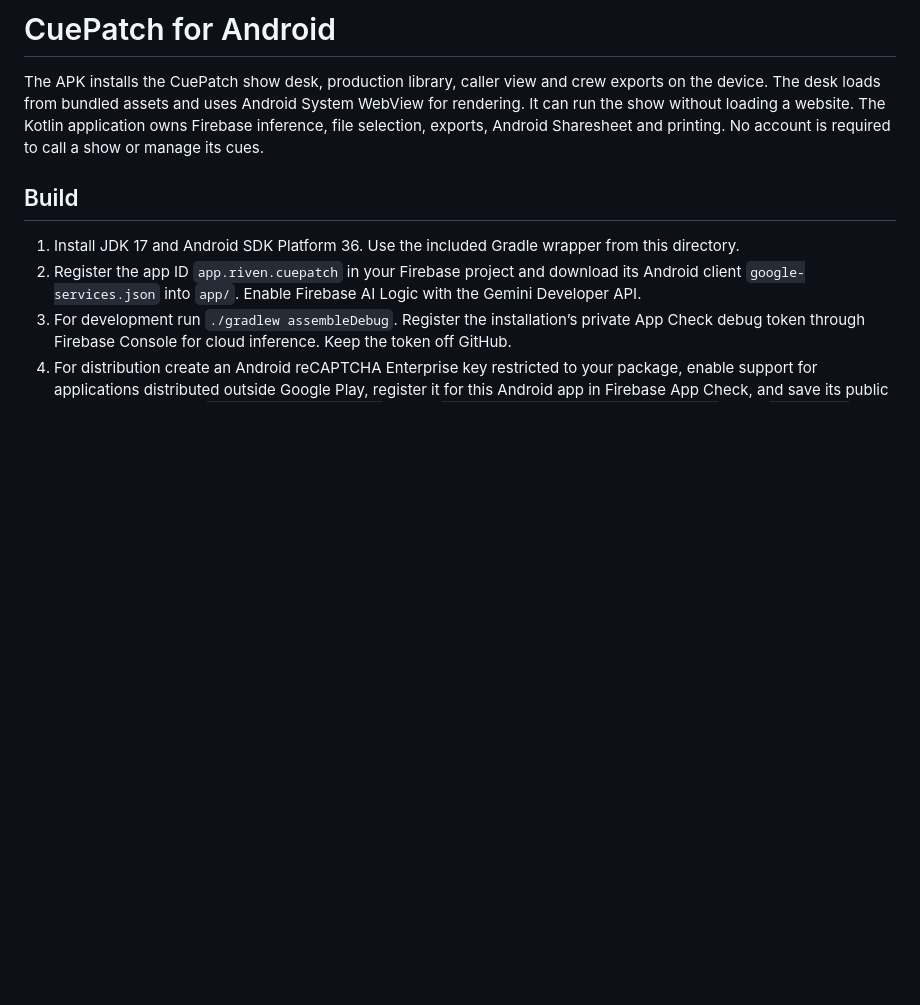
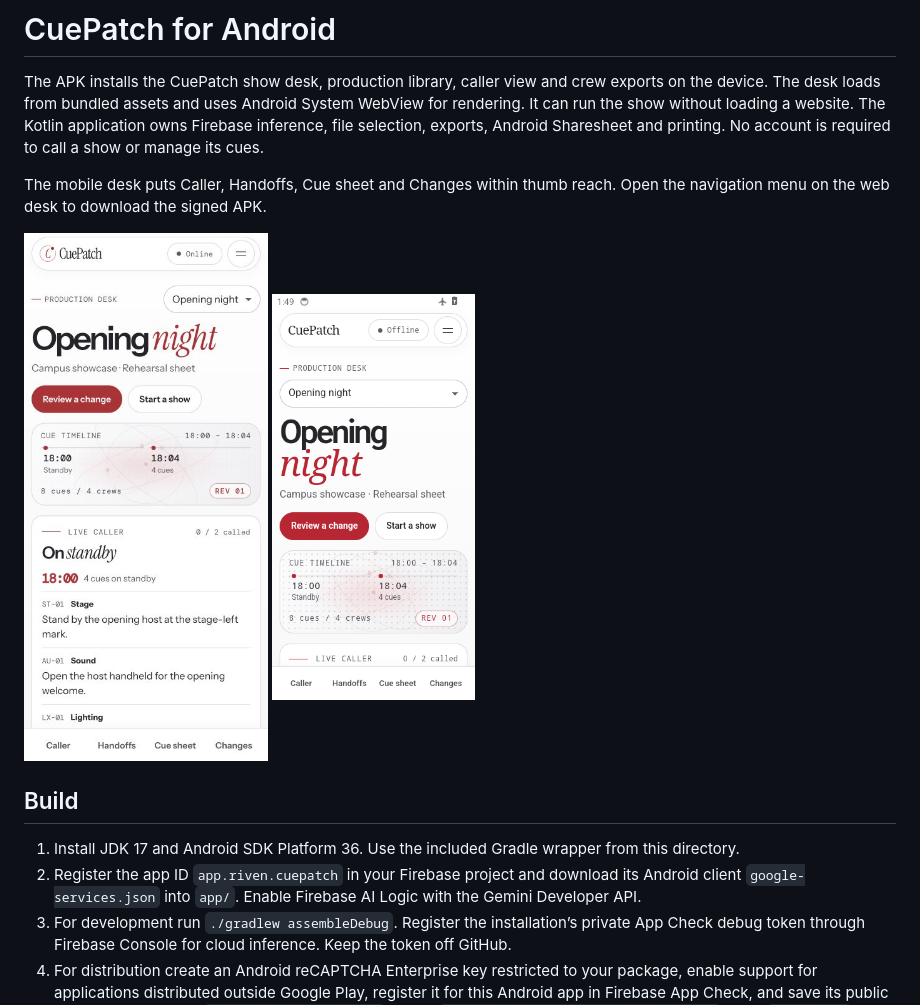
Before and after one commit to johnbosco-j/CuePatch, a Markdown page: android/README.md, the part around the change. Rendered like a GitHub page; pictures changed too: media/android-offline.png (added), media/mobile-desk.jpg (added); blank space fills up the shorter version.

Commit message:
Document the mobile desk and verified offline release behavior

```diff
--- a/android/README.md
+++ b/android/README.md
@@ -1,6 +1,10 @@
 # CuePatch for Android
 
 The APK installs the CuePatch show desk, production library, caller view and crew exports on the device. The desk loads from bundled assets and uses Android System WebView for rendering. It can run the show without loading a website. The Kotlin application owns Firebase inference, file selection, exports, Android Sharesheet and printing. No account is required to call a show or manage its cues.
+
+The mobile desk puts Caller, Handoffs, Cue sheet and Changes within thumb reach. Open the navigation menu on the web desk to download the signed APK.
+
+<img src="../media/mobile-desk.jpg" alt="CuePatch on a phone with the 18:00 standby block, department cues and bottom navigation" width="244"> <img src="../media/android-offline.png" alt="Installed Android 14 app in airplane mode with the local Opening night rundown" width="203">
 
 ## Build
 
```
Also changed, not shown: SUBMISSION.md (+6 -0 lines).
